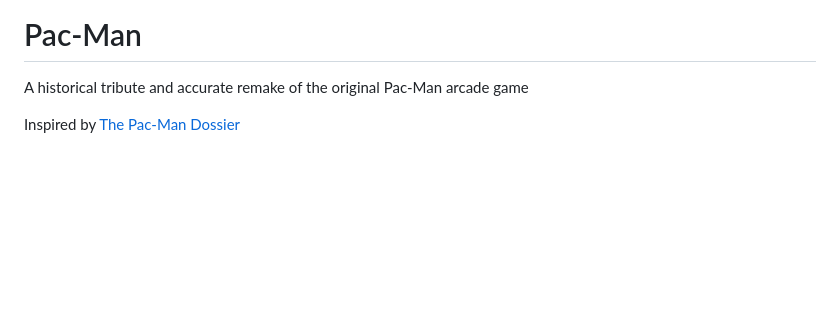
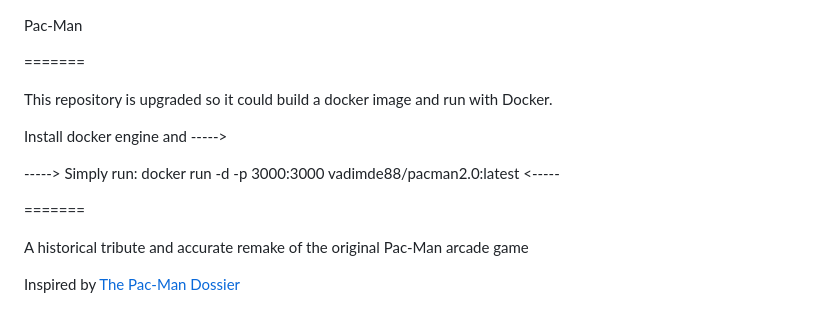
Before and after one commit to Vadimde88/Pacman2.0, a Markdown page: README.md, the part around the change. Rendered like a GitHub page; blank space fills up the shorter version.

```diff
--- a/README.md
+++ b/README.md
@@ -1,4 +1,14 @@
 Pac-Man
+
+=======
+
+This repository is upgraded so it could build a docker image and run with Docker.
+
+Install docker engine and ----->
+
+-----> Simply run: docker run -d -p 3000:3000 vadimde88/pacman2.0:latest <-----
+
+
 =======
 
 A historical tribute and accurate remake of the original Pac-Man arcade game
```
